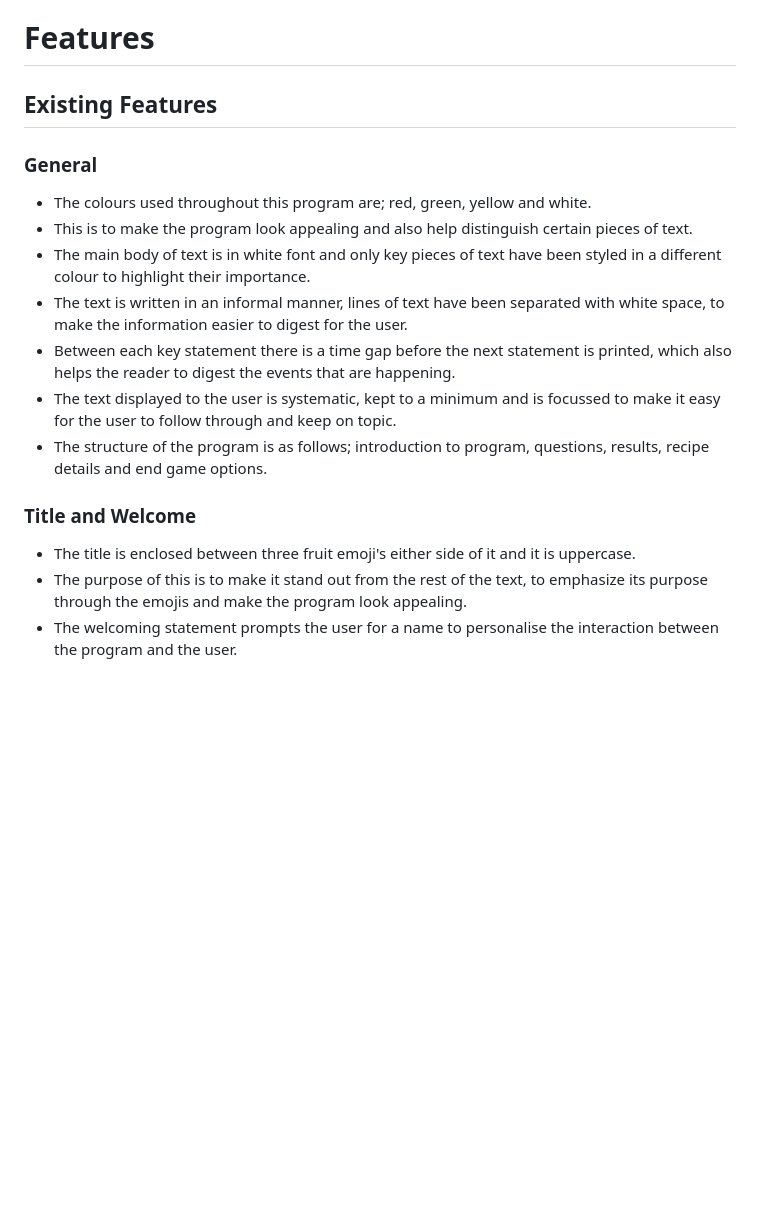
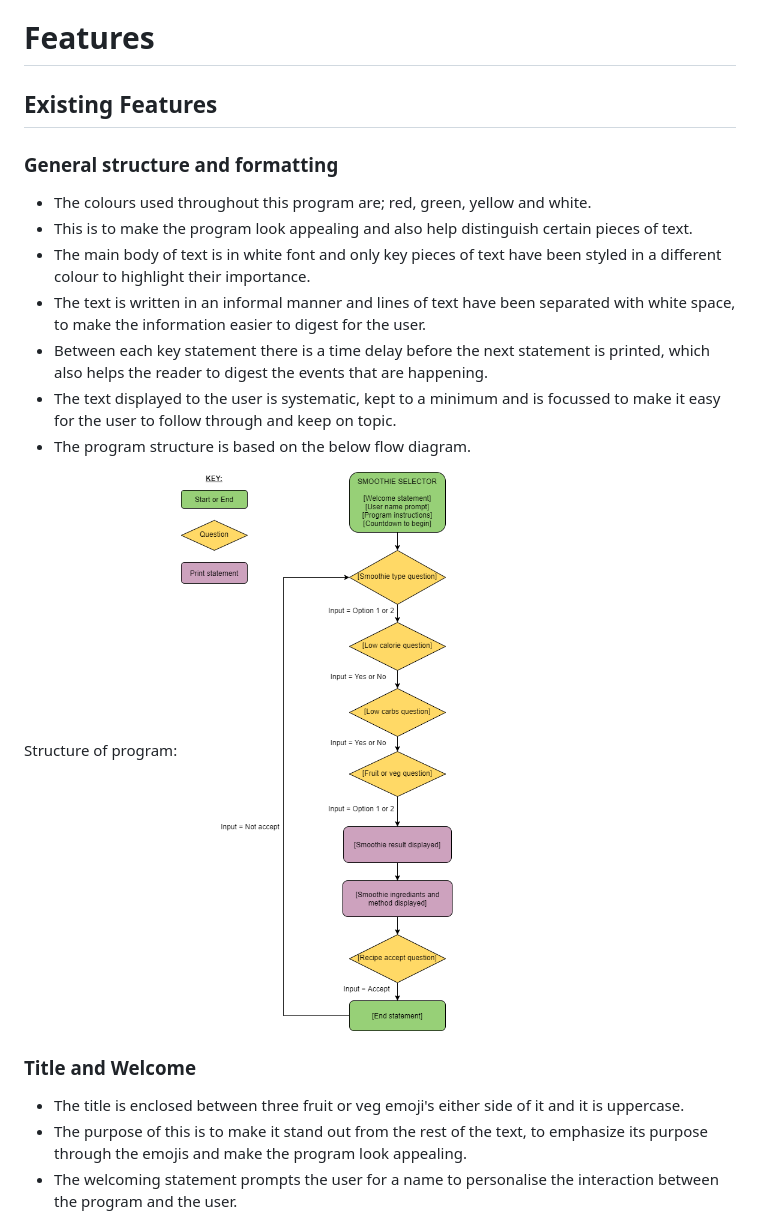
Before and after one commit to JPatel87/smoothie-selector, a Markdown page: README.md, the part around the change printed below. Rendered like a GitHub page; blank space fills up the shorter version.

```diff
--- a/README.md
+++ b/README.md
@@ -22,21 +22,23 @@ User would like:
 
 # Features
 
+
 ## Existing Features
 
-### General
+### General structure and formatting
 * The colours used throughout this program are; red, green, yellow and white.
 * This is to make the program look appealing and also help distinguish certain pieces of text.
 * The main body of text is in white font and only key pieces of text have been styled in a different colour to highlight their importance.
-* The text is written in an informal manner, lines of text have been separated with white space, to make the information easier to digest for the user.
-* Between each key statement there is a time gap before the next statement is printed, which also helps the reader to digest the events that are happening.
+* The text is written in an informal manner and lines of text have been separated with white space, to make the information easier to digest for the user.
+* Between each key statement there is a time delay before the next statement is printed, which also helps the reader to digest the events that are happening.
 * The text displayed to the user is systematic, kept to a minimum and is focussed to make it easy for the user to follow through and keep on topic.
-* The structure of the program is as follows; introduction to program, questions, results, recipe details and end game options.
+* The program structure is based on the below flow diagram.
 
-
+Structure of program:
+![flowchart](screenshots/flowchart.png)
 
 ### Title and Welcome
-* The title is enclosed between three fruit emoji's either side of it and it is uppercase.
+* The title is enclosed between three fruit or veg emoji's either side of it and it is uppercase.
 * The purpose of this is to make it stand out from the rest of the text, to emphasize its purpose through the emojis and make the program look appealing.
 * The welcoming statement prompts the user for a name to personalise the interaction between the program and the user.
 * The program purpose is explained in brief so users can easily grasp what the program is about.
```
Also changed, not shown: other parts of README.md (+9 -8 lines), screenshots/smoothie-recipe.png (added), screenshots/smoothie-summary.png (added).
